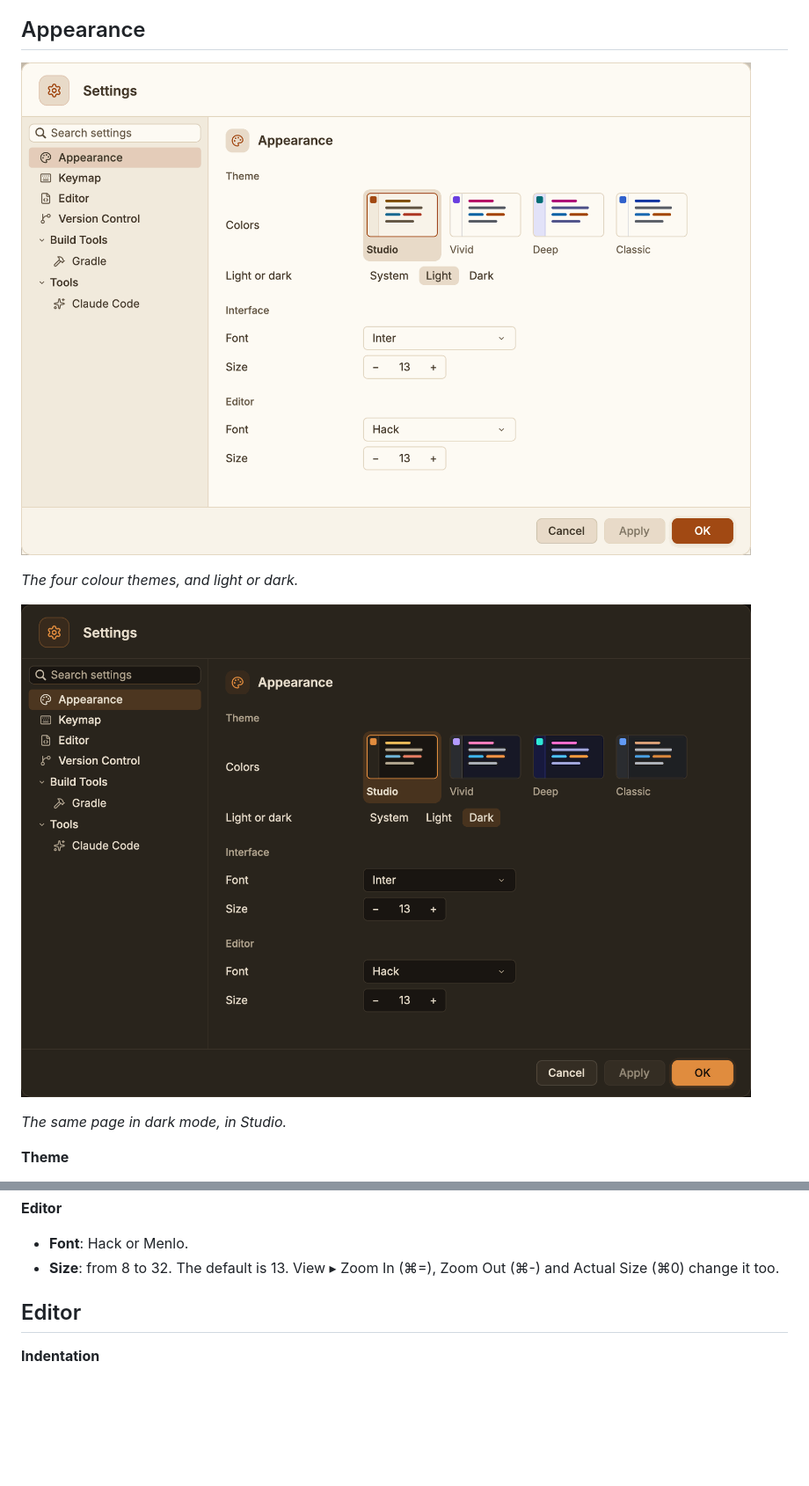
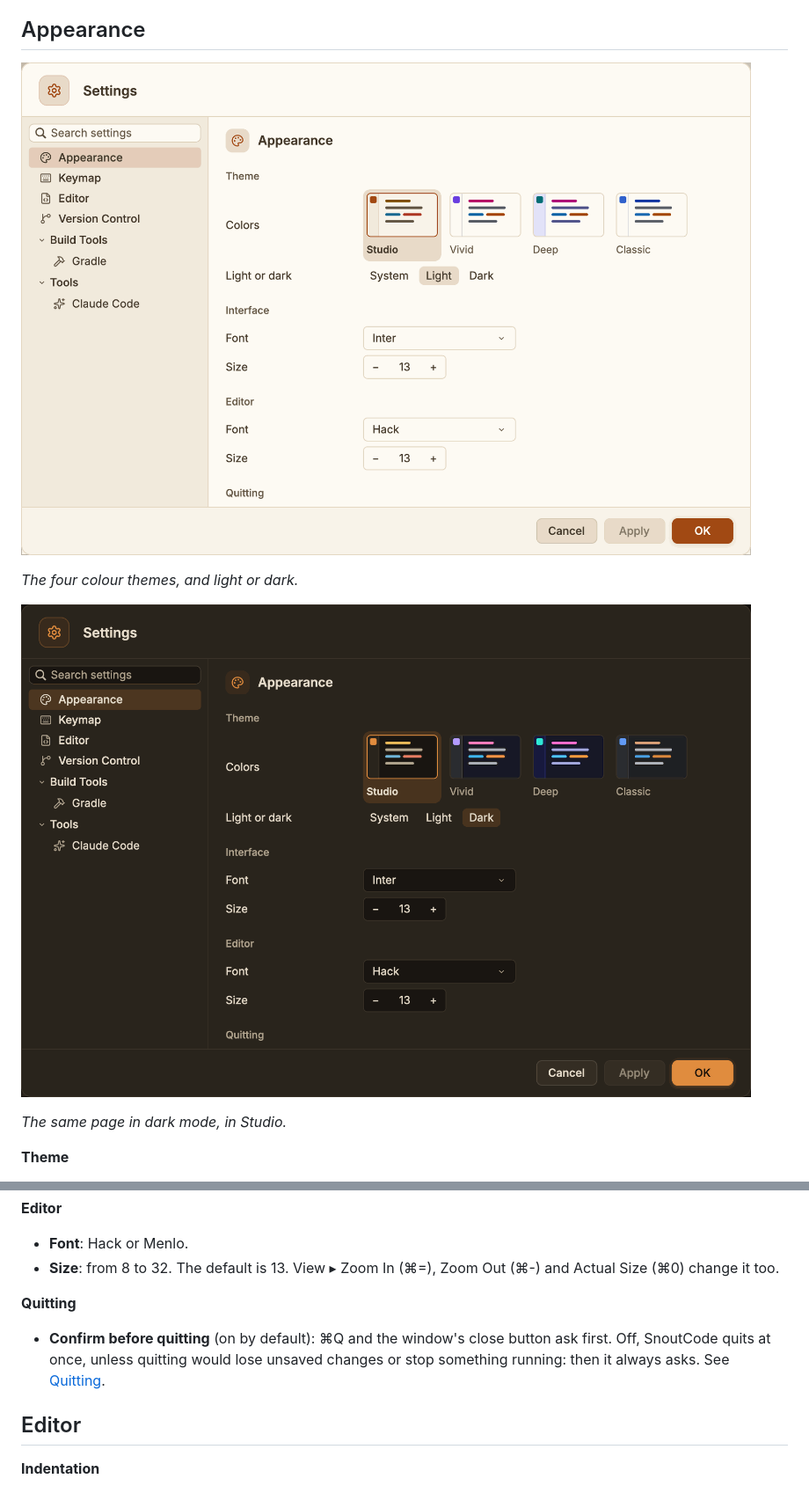
Before and after one commit to snoutdata/snout-code, a Markdown page: docs/settings-and-keymap.md, 2 parts joined by grey strips. Shown at 88% size. Rendered like a GitHub page; pictures changed too: docs/images/settings-and-keymap-appearance-dark.png, docs/images/settings-and-keymap-appearance.png; blank space fills up the shorter version.

```diff
--- a/docs/settings-and-keymap.md
+++ b/docs/settings-and-keymap.md
@@ -57,6 +57,12 @@ and warnings differ in lightness as well as colour.
 - **Font**: Hack or Menlo.
 - **Size**: from 8 to 32. The default is 13. View ▸ Zoom In (⌘=), Zoom Out (⌘-) and Actual
   Size (⌘0) change it too.
+
+**Quitting**
+
+- **Confirm before quitting** (on by default): ⌘Q and the window's close button ask first.
+  Off, SnoutCode quits at once, unless quitting would lose unsaved changes or stop something
+  running: then it always asks. See [Quitting](getting-started.md#quitting).
 
 ## Editor
 
```
Also changed, not shown: docs/getting-started.md (+22 -0 lines), docs/keyboard-shortcuts.md (+1 -1 lines), docs/images/getting-started-quit.png (added), 10 other files.
